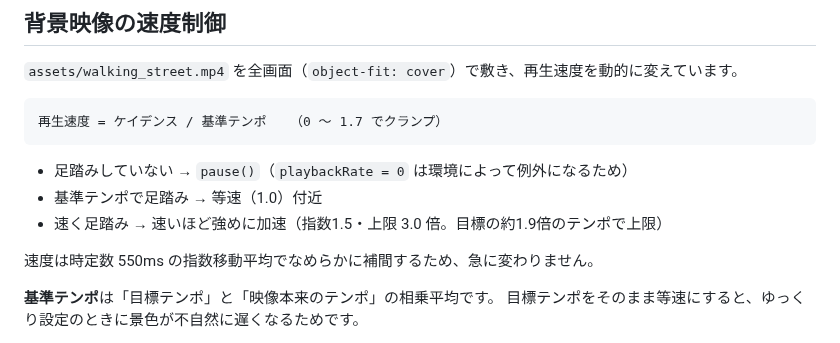
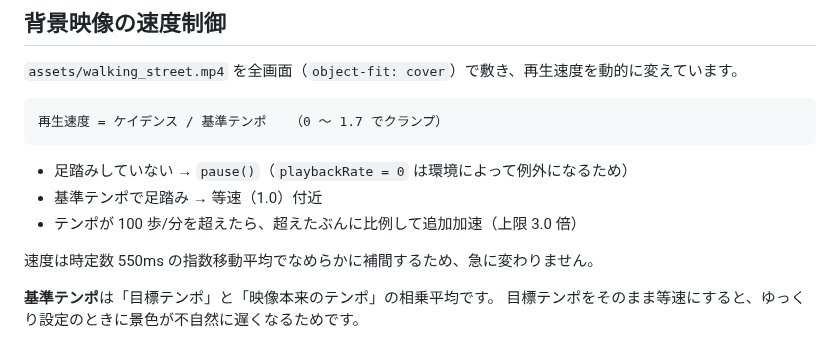
Before and after one commit to researchcoordinate/kinetone, a Markdown page: README.md, the part around the change. Drawn GitHub-style.

Commit message:
テンポ100歩/分超で映像を追加加速
- 難易度基準の相対倍率に加え、絶対100歩/分を超えたぶんに比例して加速
  （+50歩/分ごとに +1.0倍、上限3.0倍）
- 指数カーブは廃止し、100を境に分かりやすく速くなる挙動に
- 例(ふつう): 100→1.05, 130→2.0, 150→2.6, 170→3.0倍

Co-Authored-By: Claude Opus 4.8 (1M context) <noreply@anthropic.com>
Claude-Session: https://claude.ai/code/session_01U7EsGUviMnLXZy9HSasCAv

```diff
--- a/README.md
+++ b/README.md
@@ -214,7 +214,7 @@ npm run deploy
 
 - 足踏みしていない → `pause()`（`playbackRate = 0` は環境によって例外になるため）
 - 基準テンポで足踏み → 等速（1.0）付近
-- 速く足踏み → 速いほど強めに加速（指数1.5・上限 3.0 倍。目標の約1.9倍のテンポで上限）
+- テンポが 100 歩/分を超えたら、超えたぶんに比例して追加加速（上限 3.0 倍）
 
 速度は時定数 550ms の指数移動平均でなめらかに補間するため、急に変わりません。
 
```
